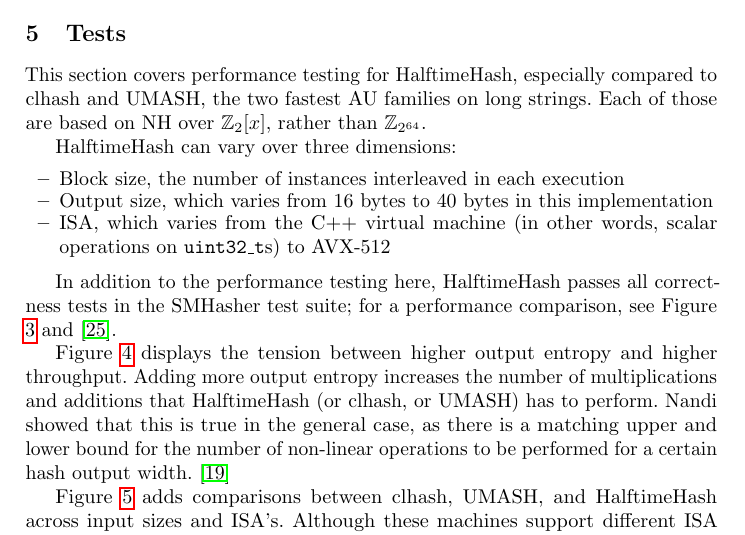
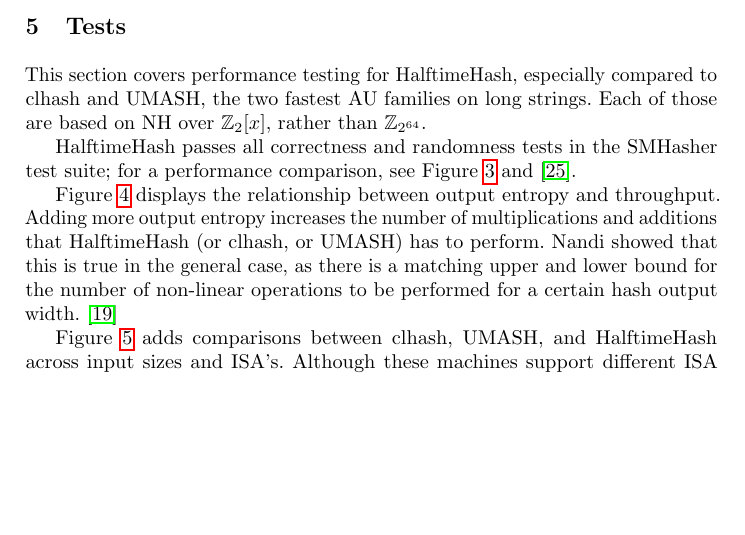
Before and after one commit to jbapple/HalftimeHash, a LaTeX paper (halftime-hash.tex): part of page 11 of 16, cut so that both start at the same text, the shorter picture padded with empty space. Compiled offline with pdfLaTeX.

Commit message:
final cuts

```diff
--- a/halftime-hash.tex
+++ b/halftime-hash.tex
@@ -817,15 +817,16 @@ Intel's VTune tool show the same thing: 86\% of the clock cycles are spent in th
 This section covers performance testing for HalftimeHash, especially compared to clhash and UMASH, the two fastest AU families on long strings.
 Each of those are based on NH over $\ints_2[x]$, rather than $\ints_{2^{64}}$.
 
-HalftimeHash can vary over three dimensions:
+%% HalftimeHash can vary over three dimensions:
 
-\begin{itemize}
-\item Block size, the number of instances interleaved in each execution
-\item Output size, which varies from 16 bytes to 40 bytes in this implementation
-\item ISA, which varies from the C++ virtual machine (in other words, scalar operations on \texttt{uint32\_t}s) to AVX-512
-\end{itemize}
+%% \begin{itemize}
+%% \item Block size, the number of instances interleaved in each execution
+%% \item Output size, which varies from 16 bytes to 40 bytes in this implementation
+%% \item ISA, which varies from the C++ virtual machine (in other words, scalar operations on \texttt{uint32\_t}s) to AVX-512
+%% \end{itemize}
 
-In addition to the performance testing here, HalftimeHash passes all correctness tests in the SMHasher test suite; for a performance comparison, see Figure \ref{smhasher-speed} and \cite{smhasher}.
+%In addition to the performance testing here,
+HalftimeHash passes all correctness and randomness tests in the SMHasher test suite; for a performance comparison, see Figure \ref{smhasher-speed} and \cite{smhasher}.
 
 \begin{figure}
   \includegraphics[width=\textwidth]{smhasher-speed.eps}
@@ -836,7 +837,7 @@ In addition to the performance testing here, HalftimeHash passes all correctness
 }
 \end{figure}
 
-Figure \ref{frontier} displays the tension between higher output entropy and higher throughput.
+Figure \ref{frontier} displays the relationship between output entropy and throughput.
 Adding more output entropy increases the number of multiplications and additions that HalftimeHash (or clhash, or UMASH) has to perform.
 Nandi showed that this is true in the general case, as there is a matching upper and lower bound for the number of non-linear operations to be performed for a certain hash output width. \cite{ehc-nandi}
 
```
